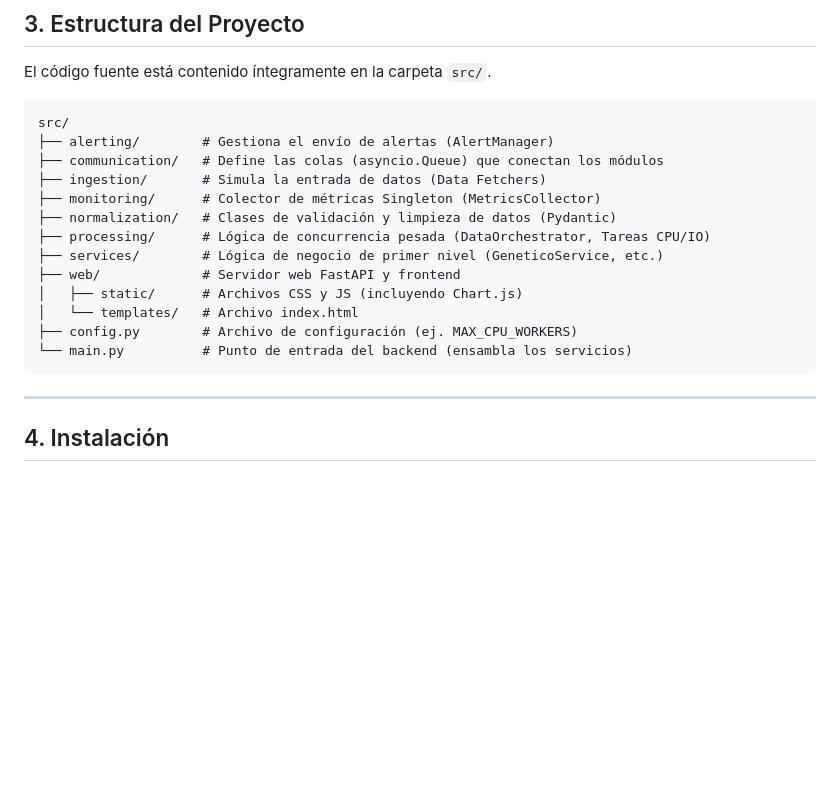
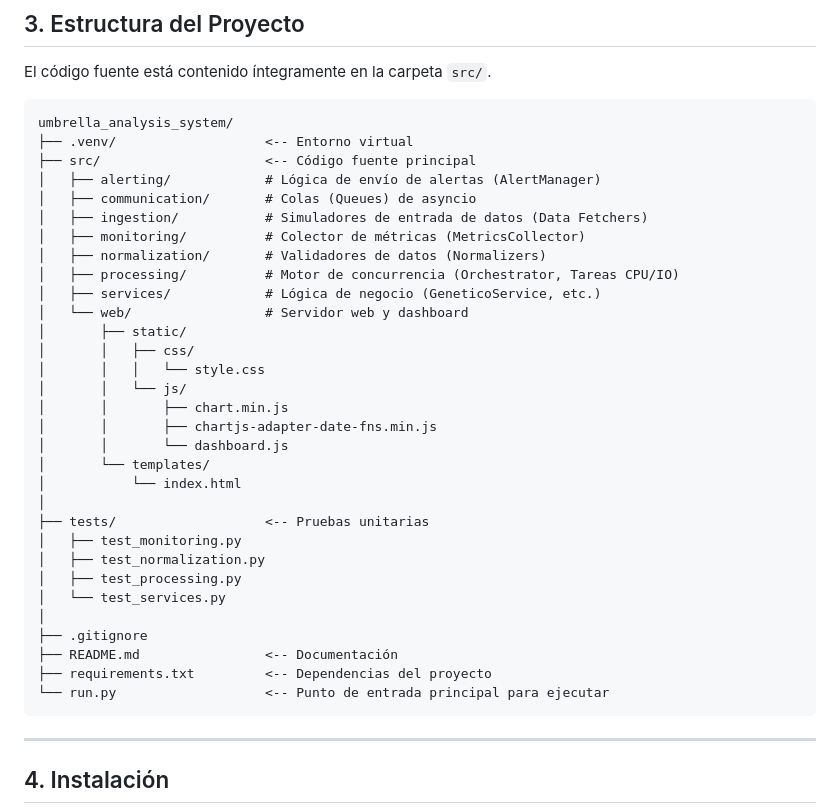
Before and after one commit to Guilleg8/Actividad3GuillermoGarciaPeyrona, a Markdown page: README.md, the part around the change. Drawn GitHub-style; blank space fills up the shorter version.

Commit message:
Revise project structure in README.md
Updated project structure and added details for the umbrella_analysis_system.

````diff
--- a/README.md
+++ b/README.md
@@ -47,19 +47,37 @@ El sistema sigue un patrón de Productor-Consumidor en varias etapas:
 
 El código fuente está contenido íntegramente en la carpeta `src/`.
 ```
-src/
-├── alerting/        # Gestiona el envío de alertas (AlertManager)
-├── communication/   # Define las colas (asyncio.Queue) que conectan los módulos
-├── ingestion/       # Simula la entrada de datos (Data Fetchers)
-├── monitoring/      # Colector de métricas Singleton (MetricsCollector)
-├── normalization/   # Clases de validación y limpieza de datos (Pydantic)
-├── processing/      # Lógica de concurrencia pesada (DataOrchestrator, Tareas CPU/IO)
-├── services/        # Lógica de negocio de primer nivel (GeneticoService, etc.)
-├── web/             # Servidor web FastAPI y frontend
-│   ├── static/      # Archivos CSS y JS (incluyendo Chart.js)
-│   └── templates/   # Archivo index.html
-├── config.py        # Archivo de configuración (ej. MAX_CPU_WORKERS)
-└── main.py          # Punto de entrada del backend (ensambla los servicios)
+umbrella_analysis_system/
+├── .venv/                   <-- Entorno virtual
+├── src/                     <-- Código fuente principal
+│   ├── alerting/            # Lógica de envío de alertas (AlertManager)
+│   ├── communication/       # Colas (Queues) de asyncio
+│   ├── ingestion/           # Simuladores de entrada de datos (Data Fetchers)
+│   ├── monitoring/          # Colector de métricas (MetricsCollector)
+│   ├── normalization/       # Validadores de datos (Normalizers)
+│   ├── processing/          # Motor de concurrencia (Orchestrator, Tareas CPU/IO)
+│   ├── services/            # Lógica de negocio (GeneticoService, etc.)
+│   └── web/                 # Servidor web y dashboard
+│       ├── static/
+│       │   ├── css/
+│       │   │   └── style.css
+│       │   └── js/
+│       │       ├── chart.min.js
+│       │       ├── chartjs-adapter-date-fns.min.js
+│       │       └── dashboard.js
+│       └── templates/
+│           └── index.html
+│
+├── tests/                   <-- Pruebas unitarias
+│   ├── test_monitoring.py
+│   ├── test_normalization.py
+│   ├── test_processing.py
+│   └── test_services.py
+│
+├── .gitignore
+├── README.md                <-- Documentación
+├── requirements.txt         <-- Dependencias del proyecto
+└── run.py                   <-- Punto de entrada principal para ejecutar
 ```
 ---
 
````
